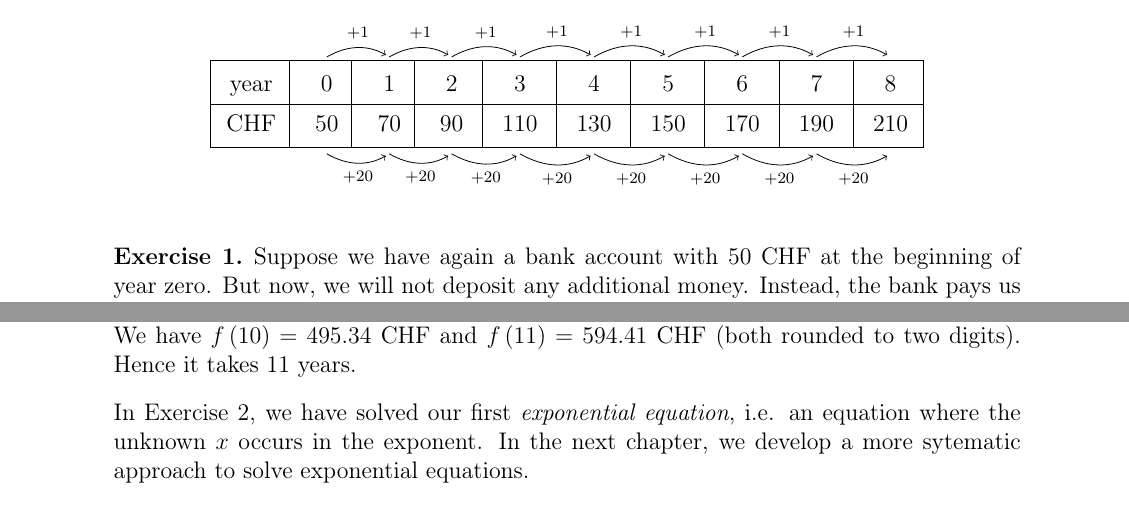
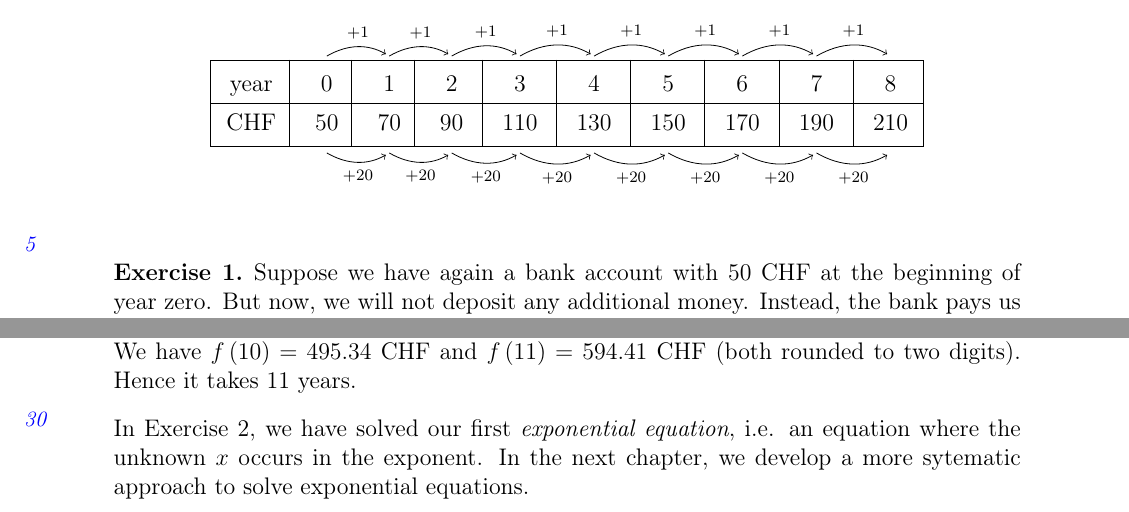
Before and after one commit to OliverRietmann/exponential, a LaTeX document (main.tex, which reads chapters/introduction.tex): two parts of pages 1 and 2 of 7, joined at a grey line, cut so that both start at the same text. Compiled offline with pdfLaTeX.

Commit message:
Update introduction.tex

```diff
--- a/chapters/introduction.tex
+++ b/chapters/introduction.tex
@@ -36,6 +36,7 @@
 	\end{tikzpicture}
 	\end{figure}
 \end{example}
+\annotation{5}
 \begin{exercise} \label{ex:exponential_growth}
 	Suppose we have again a bank account with 50 CHF at the beginning of year zero.
 	But now, we will not deposit any additional money.
@@ -110,6 +112,6 @@
 	We have $f\left(10\right)=495.34$ CHF and $f\left(11\right)=594.41$ CHF (both rounded to two digits).
 	Hence it takes 11 years.
 \end{solution*}
-
+\annotation{30}
 In Exercise~\ref{ex:first_exponential_equation}, we have solved our first \textit{exponential equation}, i.e. an equation where the unknown $x$ occurs in the exponent.
 In the next chapter, we develop a more sytematic approach to solve exponential equations.
```
Also changed, not shown: chapters/introduction.tex (1 more changed lines).
